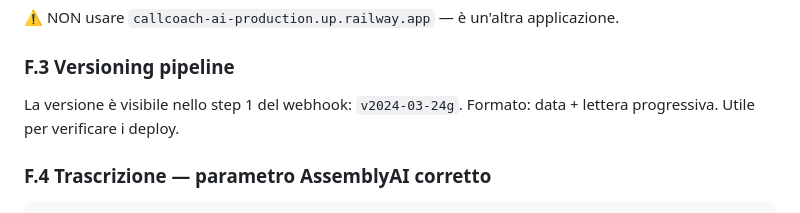
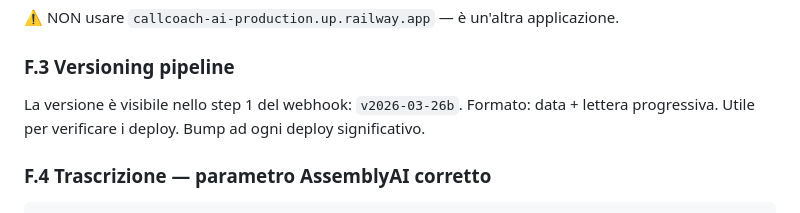
Before and after one commit to pierluigipontecorvo-bot/callcoach-ai, a Markdown page: CONTESTO_CALLCOACH.md, the part around one of its changes. GitHub-like rendering.

````diff
--- a/CONTESTO_CALLCOACH.md
+++ b/CONTESTO_CALLCOACH.md
@@ -390,8 +412,9 @@ Health:   https://web-production-181160.up.railway.app/health
 ⚠️ NON usare `callcoach-ai-production.up.railway.app` — è un'altra applicazione.
 
 ### F.3 Versioning pipeline
-La versione è visibile nello step 1 del webhook: `v2024-03-24g`.
+La versione è visibile nello step 1 del webhook: `v2026-03-26b`.
 Formato: data + lettera progressiva. Utile per verificare i deploy.
+Bump ad ogni deploy significativo.
 
 ### F.4 Trascrizione — parametro AssemblyAI corretto
 ```python
````
Also changed, not shown: other parts of CONTESTO_CALLCOACH.md (+101 -15 lines).
